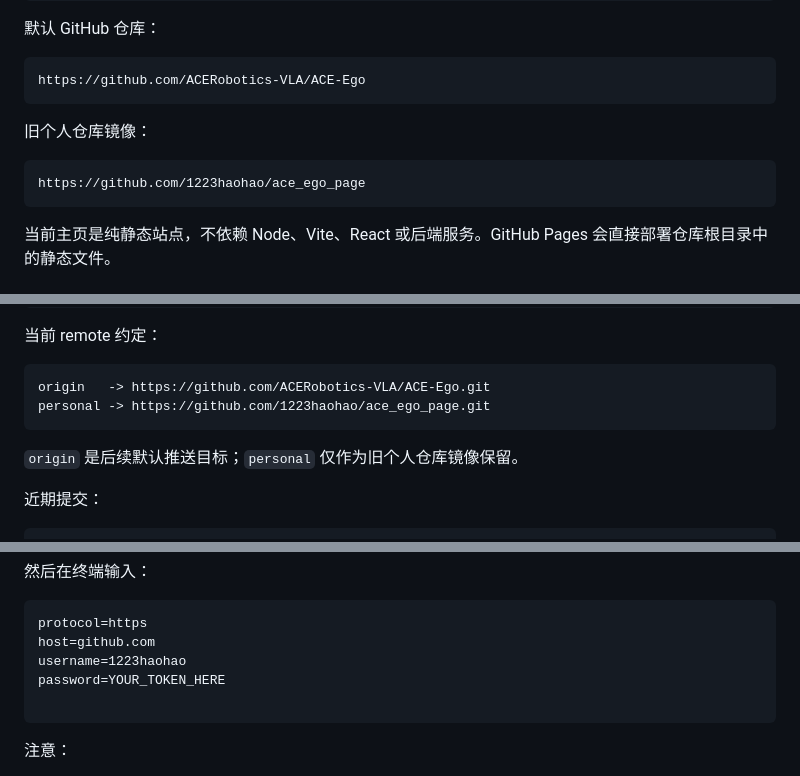
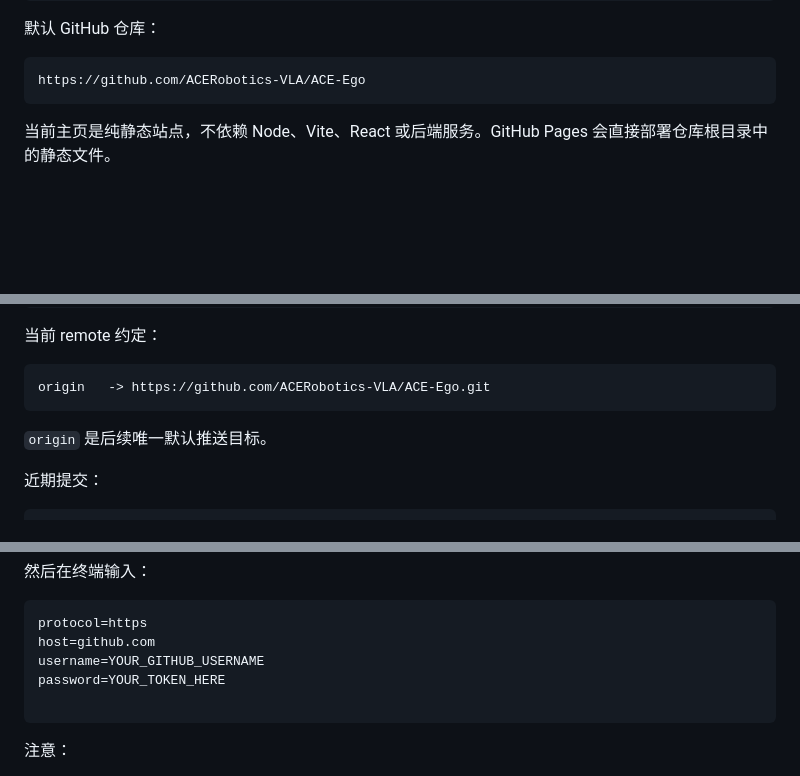
Before and after one commit to ACERobotics-VLA/ACE-Ego-0, a Markdown page: docs/01_repository_and_deployment.md, 3 parts joined by grey strips. GitHub-like rendering; blank space fills up the shorter version.

Commit message:
Remove legacy personal repo references

````diff
--- a/docs/01_repository_and_deployment.md
+++ b/docs/01_repository_and_deployment.md
@@ -18,12 +18,6 @@ https://acerobotics-vla.github.io/ACE-Ego/
 
 ```text
 https://github.com/ACERobotics-VLA/ACE-Ego
-```
-
-旧个人仓库镜像：
-
-```text
-https://github.com/1223haohao/ace_ego_page
 ```
 
 当前主页是纯静态站点，不依赖 Node、Vite、React 或后端服务。GitHub Pages 会直接部署仓库根目录中的静态文件。
@@ -138,10 +132,9 @@ git --git-dir=/tmp/ace_ego_page.git --work-tree=/data/lh/projects/ace_ego_page s
 
 ```text
 origin   -> https://github.com/ACERobotics-VLA/ACE-Ego.git
-personal -> https://github.com/1223haohao/ace_ego_page.git
 ```
 
-`origin` 是后续默认推送目标；`personal` 仅作为旧个人仓库镜像保留。
+`origin` 是后续唯一默认推送目标。
 
 近期提交：
 
@@ -167,7 +160,7 @@ git credential approve
 ```text
 protocol=https
 host=github.com
-username=1223haohao
+username=YOUR_GITHUB_USERNAME
 password=YOUR_TOKEN_HERE
 
 ```
````
Also changed, not shown: other parts of docs/01_repository_and_deployment.md (+1 -1 lines), docs/02_github_pages_fix_and_generation.md (+1 -2 lines).
